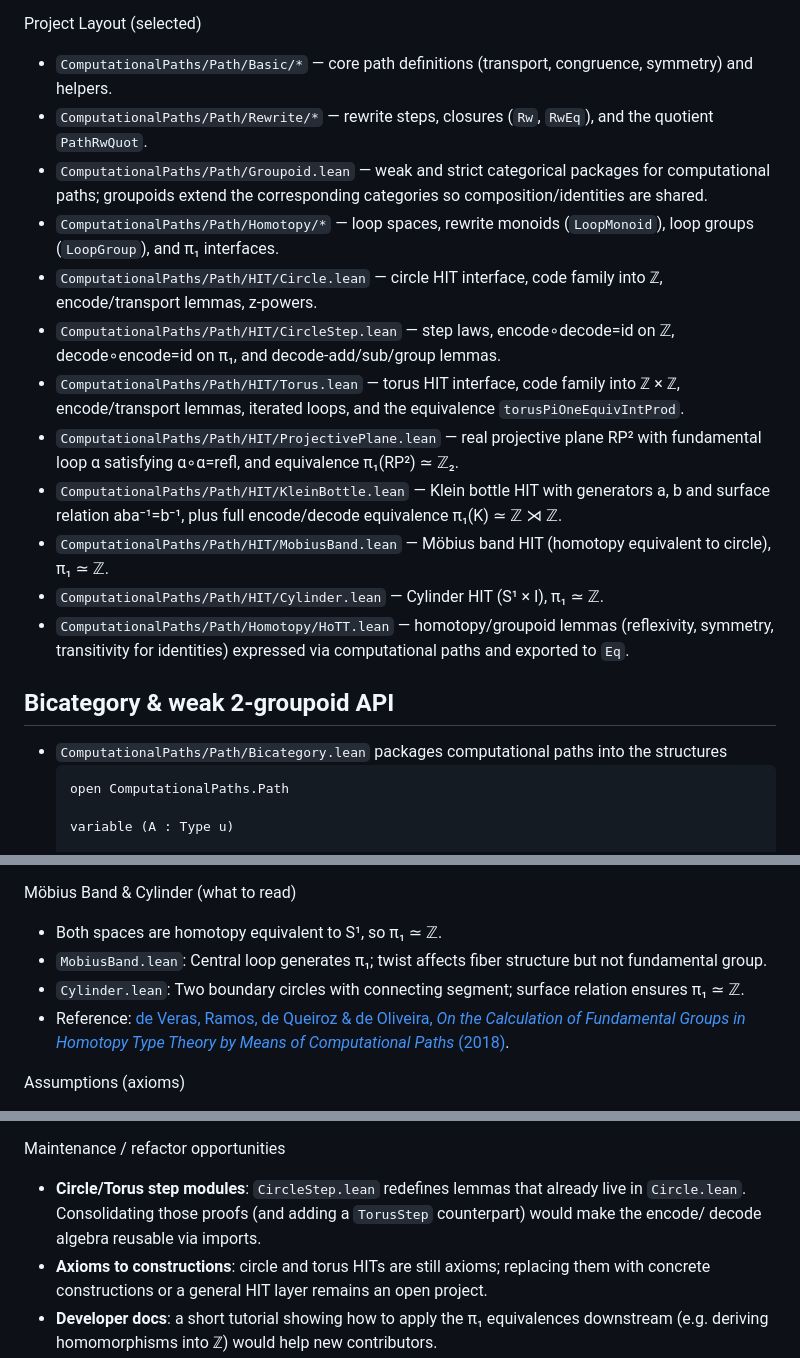
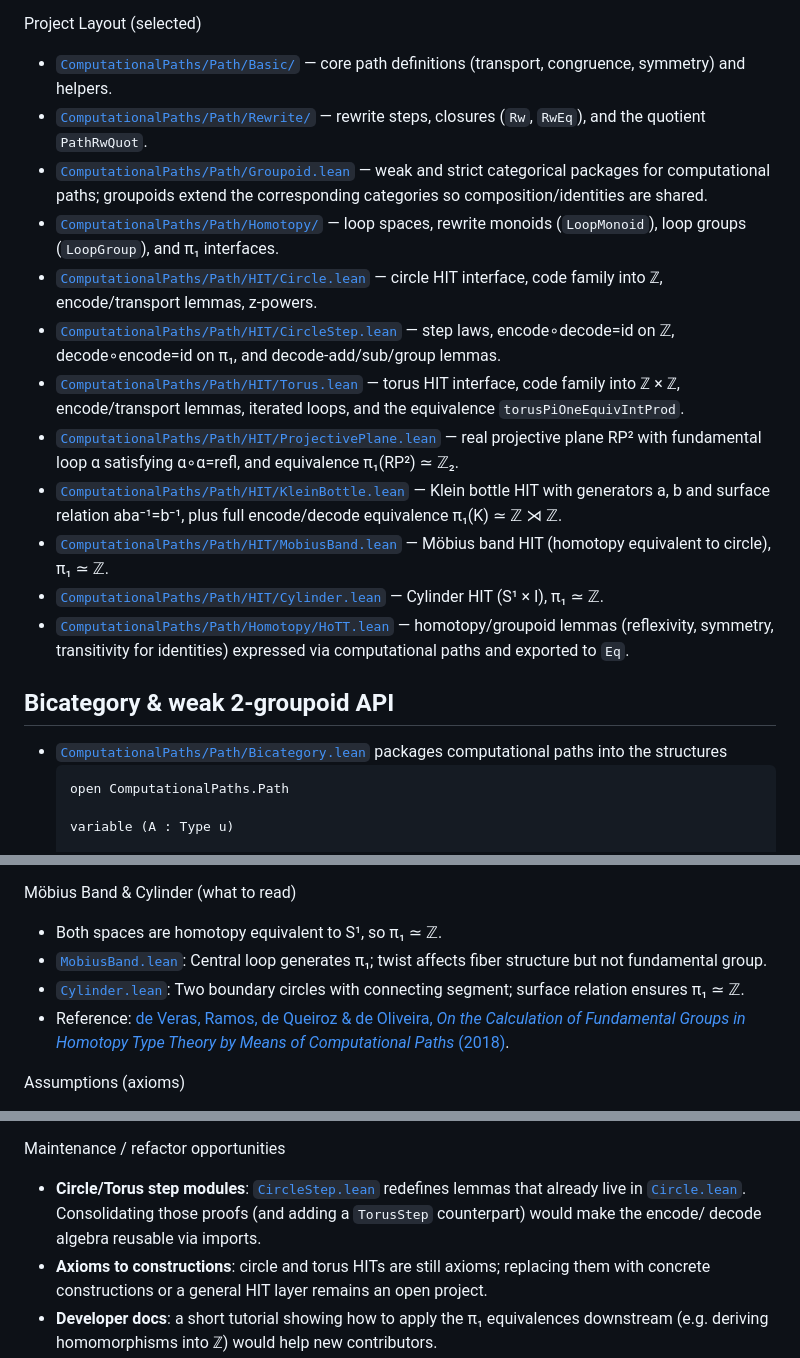
Before and after one commit to Arthur742Ramos/ComputationalPathsLean, a Markdown page: README.md, 3 parts joined by grey strips. GitHub-like rendering.

Commit message:
Add GitHub links to file references in README

````diff
--- a/README.md
+++ b/README.md
@@ -17,22 +17,22 @@ Quick Start
 - Open in VS Code: install Lean 4 extension, open the folder, and build.
 
 Project Layout (selected)
-- `ComputationalPaths/Path/Basic/*` — core path definitions (transport, congruence, symmetry) and helpers.
-- `ComputationalPaths/Path/Rewrite/*` — rewrite steps, closures (`Rw`, `RwEq`), and the quotient `PathRwQuot`.
-- `ComputationalPaths/Path/Groupoid.lean` — weak and strict categorical packages for computational paths; groupoids extend the corresponding categories so composition/identities are shared.
-- `ComputationalPaths/Path/Homotopy/*` — loop spaces, rewrite monoids (`LoopMonoid`), loop groups (`LoopGroup`), and π₁ interfaces.
-- `ComputationalPaths/Path/HIT/Circle.lean` — circle HIT interface, code family into ℤ, encode/transport lemmas, z-powers.
-- `ComputationalPaths/Path/HIT/CircleStep.lean` — step laws, encode∘decode=id on ℤ, decode∘encode=id on π₁, and decode-add/sub/group lemmas.
-- `ComputationalPaths/Path/HIT/Torus.lean` — torus HIT interface, code family into ℤ × ℤ, encode/transport lemmas, iterated loops, and the equivalence `torusPiOneEquivIntProd`.
-- `ComputationalPaths/Path/HIT/ProjectivePlane.lean` — real projective plane RP² with fundamental loop α satisfying α∘α=refl, and equivalence π₁(RP²) ≃ ℤ₂.
-- `ComputationalPaths/Path/HIT/KleinBottle.lean` — Klein bottle HIT with generators a, b and surface relation aba⁻¹=b⁻¹, plus full encode/decode equivalence π₁(K) ≃ ℤ ⋊ ℤ.
-- `ComputationalPaths/Path/HIT/MobiusBand.lean` — Möbius band HIT (homotopy equivalent to circle), π₁ ≃ ℤ.
-- `ComputationalPaths/Path/HIT/Cylinder.lean` — Cylinder HIT (S¹ × I), π₁ ≃ ℤ.
-- `ComputationalPaths/Path/Homotopy/HoTT.lean` — homotopy/groupoid lemmas (reflexivity, symmetry, transitivity for identities) expressed via computational paths and exported to `Eq`.
+- [`ComputationalPaths/Path/Basic/`](ComputationalPaths/Path/Basic/) — core path definitions (transport, congruence, symmetry) and helpers.
+- [`ComputationalPaths/Path/Rewrite/`](ComputationalPaths/Path/Rewrite/) — rewrite steps, closures (`Rw`, `RwEq`), and the quotient `PathRwQuot`.
+- [`ComputationalPaths/Path/Groupoid.lean`](ComputationalPaths/Path/Groupoid.lean) — weak and strict categorical packages for computational paths; groupoids extend the corresponding categories so composition/identities are shared.
+- [`ComputationalPaths/Path/Homotopy/`](ComputationalPaths/Path/Homotopy/) — loop spaces, rewrite monoids (`LoopMonoid`), loop groups (`LoopGroup`), and π₁ interfaces.
+- [`ComputationalPaths/Path/HIT/Circle.lean`](ComputationalPaths/Path/HIT/Circle.lean) — circle HIT interface, code family into ℤ, encode/transport lemmas, z-powers.
+- [`ComputationalPaths/Path/HIT/CircleStep.lean`](ComputationalPaths/Path/HIT/CircleStep.lean) — step laws, encode∘decode=id on ℤ, decode∘encode=id on π₁, and decode-add/sub/group lemmas.
+- [`ComputationalPaths/Path/HIT/Torus.lean`](ComputationalPaths/Path/HIT/Torus.lean) — torus HIT interface, code family into ℤ × ℤ, encode/transport lemmas, iterated loops, and the equivalence `torusPiOneEquivIntProd`.
+- [`ComputationalPaths/Path/HIT/ProjectivePlane.lean`](ComputationalPaths/Path/HIT/ProjectivePlane.lean) — real projective plane RP² with fundamental loop α satisfying α∘α=refl, and equivalence π₁(RP²) ≃ ℤ₂.
+- [`ComputationalPaths/Path/HIT/KleinBottle.lean`](ComputationalPaths/Path/HIT/KleinBottle.lean) — Klein bottle HIT with generators a, b and surface relation aba⁻¹=b⁻¹, plus full encode/decode equivalence π₁(K) ≃ ℤ ⋊ ℤ.
+- [`ComputationalPaths/Path/HIT/MobiusBand.lean`](ComputationalPaths/Path/HIT/MobiusBand.lean) — Möbius band HIT (homotopy equivalent to circle), π₁ ≃ ℤ.
+- [`ComputationalPaths/Path/HIT/Cylinder.lean`](ComputationalPaths/Path/HIT/Cylinder.lean) — Cylinder HIT (S¹ × I), π₁ ≃ ℤ.
+- [`ComputationalPaths/Path/Homotopy/HoTT.lean`](ComputationalPaths/Path/Homotopy/HoTT.lean) — homotopy/groupoid lemmas (reflexivity, symmetry, transitivity for identities) expressed via computational paths and exported to `Eq`.
 
 ## Bicategory & weak 2-groupoid API
 
-- `ComputationalPaths/Path/Bicategory.lean` packages computational paths into the structures
+- [`ComputationalPaths/Path/Bicategory.lean`](ComputationalPaths/Path/Bicategory.lean) packages computational paths into the structures
   ```lean
   open ComputationalPaths.Path
 
@@ -78,8 +78,8 @@ Klein bottle π₁(K) ≃ ℤ ⋊ ℤ (what to read)
 
 Möbius Band & Cylinder (what to read)
 - Both spaces are homotopy equivalent to S¹, so π₁ ≃ ℤ.
-- `MobiusBand.lean`: Central loop generates π₁; twist affects fiber structure but not fundamental group.
-- `Cylinder.lean`: Two boundary circles with connecting segment; surface relation ensures π₁ ≃ ℤ.
+- [`MobiusBand.lean`](ComputationalPaths/Path/HIT/MobiusBand.lean): Central loop generates π₁; twist affects fiber structure but not fundamental group.
+- [`Cylinder.lean`](ComputationalPaths/Path/HIT/Cylinder.lean): Two boundary circles with connecting segment; surface relation ensures π₁ ≃ ℤ.
 - Reference: [de Veras, Ramos, de Queiroz & de Oliveira, *On the Calculation of Fundamental Groups in Homotopy Type Theory by Means of Computational Paths* (2018)](https://arxiv.org/abs/1804.01413).
 
 
@@ -103,7 +103,7 @@ Contributing
 - When a structure adds data on top of an existing interface, prefer extending the smaller structure (e.g. `WeakGroupoid` extends `WeakCategory`) to keep identities/composition definitions in one place.
 
 Maintenance / refactor opportunities
-- **Circle/Torus step modules**: `CircleStep.lean` redefines lemmas that already live in `Circle.lean`. Consolidating those proofs (and adding a `TorusStep` counterpart) would make the encode/ decode algebra reusable via imports.
+- **Circle/Torus step modules**: [`CircleStep.lean`](ComputationalPaths/Path/HIT/CircleStep.lean) redefines lemmas that already live in [`Circle.lean`](ComputationalPaths/Path/HIT/Circle.lean). Consolidating those proofs (and adding a `TorusStep` counterpart) would make the encode/ decode algebra reusable via imports.
 - **Axioms to constructions**: circle and torus HITs are still axioms; replacing them with concrete constructions or a general HIT layer remains an open project.
 - **Developer docs**: a short tutorial showing how to apply the π₁ equivalences downstream (e.g. deriving homomorphisms into ℤ) would help new contributors.
 
````
